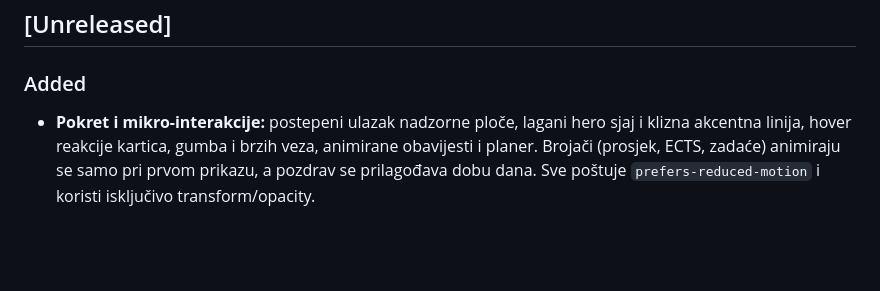
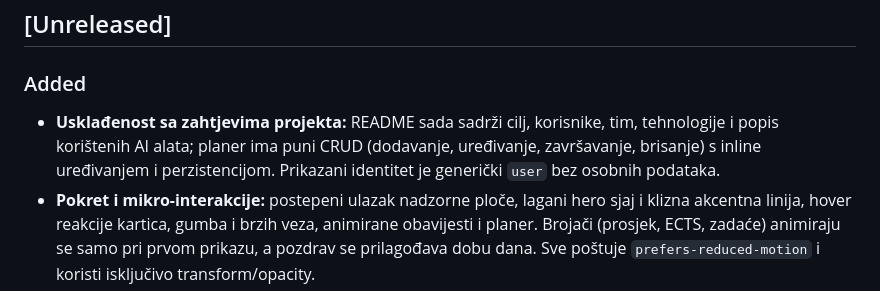
Before and after one commit to Max55-lab/studia-moodle, a Markdown page: CHANGELOG.md, the part around the change. GitHub-like rendering; blank space fills up the shorter version.

```diff
--- a/CHANGELOG.md
+++ b/CHANGELOG.md
@@ -7,6 +7,7 @@ Format je informativan i temeljen na [Keep a Changelog](https://keepachangelog.c
 ## [Unreleased]
 
 ### Added
+- **Usklađenost sa zahtjevima projekta:** README sada sadrži cilj, korisnike, tim, tehnologije i popis korištenih AI alata; planer ima puni CRUD (dodavanje, uređivanje, završavanje, brisanje) s inline uređivanjem i perzistencijom. Prikazani identitet je generički `user` bez osobnih podataka.
 - **Pokret i mikro-interakcije:** postepeni ulazak nadzorne ploče, lagani hero sjaj i klizna akcentna linija, hover reakcije kartica, gumba i brzih veza, animirane obavijesti i planer. Brojači (prosjek, ECTS, zadaće) animiraju se samo pri prvom prikazu, a pozdrav se prilagođava dobu dana. Sve poštuje `prefers-reduced-motion` i koristi isključivo transform/opacity.
 - **Live Moodle podaci u portalu:** proxy sada uz `summary` vraća i normalizirani `data`; `assets/js/live-data.js` preslikava ga u `COURSES`, `GRADE_HISTORY`, `MATERIALS`, `ASSIGNMENTS` i obavijesti, pa grafikoni i kartice koriste stvarne Moodle podatke. Povratak u demo način vraća originalni dataset.
 - Mock Moodle proxy (`scripts/mock-moodle-proxy.js`, `npm run mock:proxy`) za testiranje live toka bez tokena.
```
Also changed, not shown: README.md (+25 -2 lines), docs/preview.png, 5 other files.
